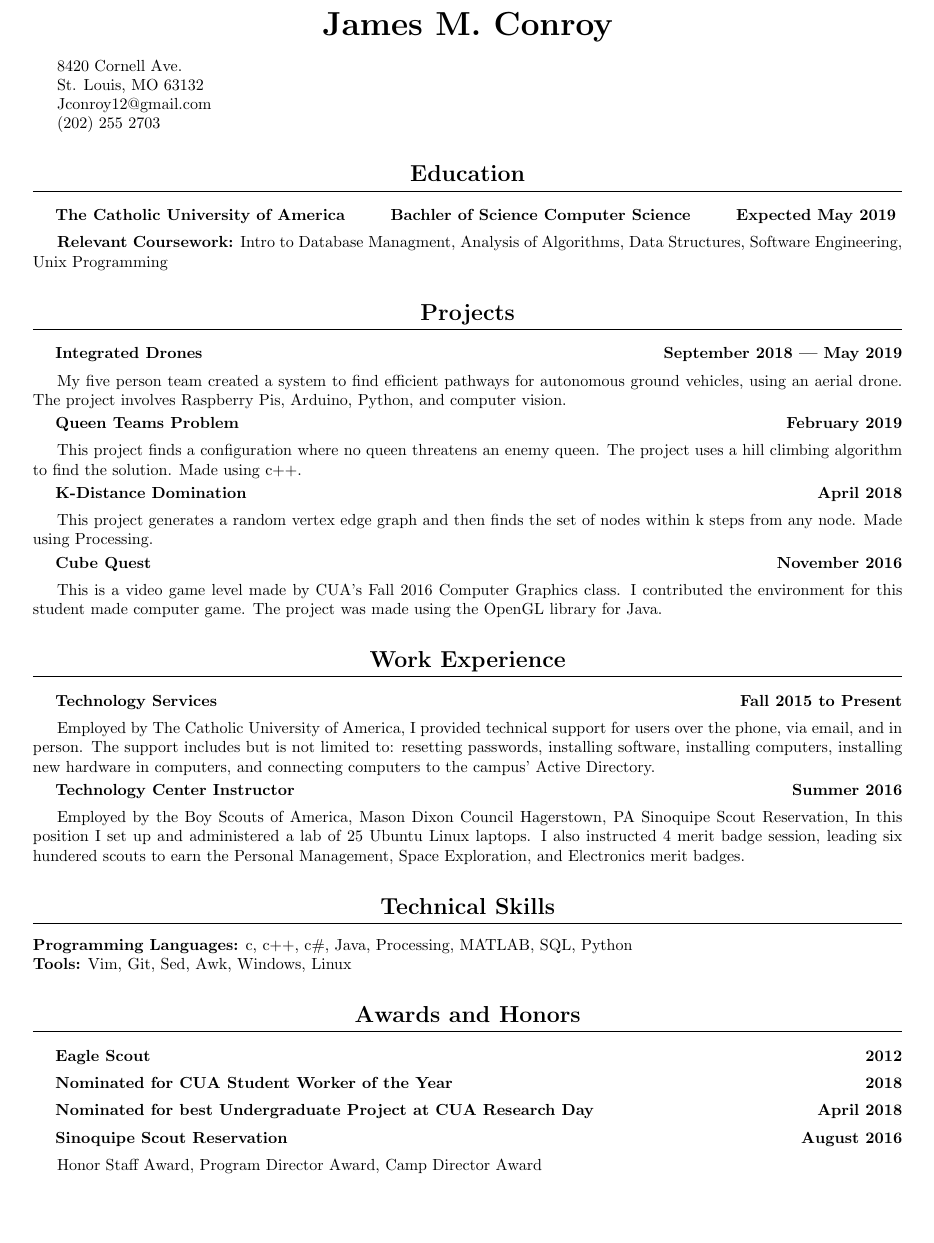
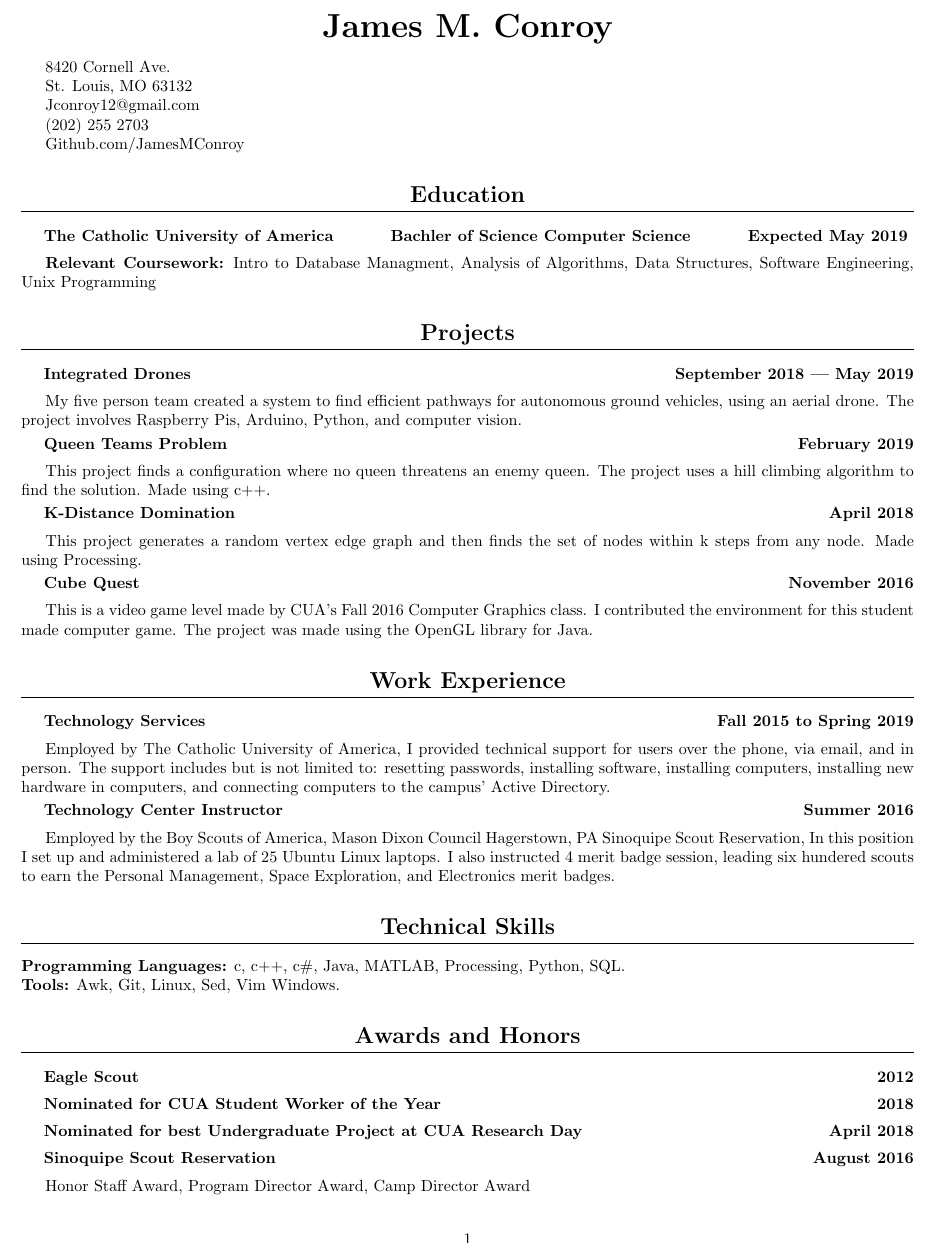
Before and after one commit to JamesMConroy/Resume, a LaTeX document (ConroyJames.tex): part of the page, cut so that both start at the same text, the shorter picture padded with empty space. Compiled offline with pdfLaTeX.

Commit message:
Address and Margin Change
added GitHub to address section
margin changed to 0.4 in
updated Technology Services work dates
sorted Technical Skills alphabetically

```diff
--- a/ConroyJames.tex
+++ b/ConroyJames.tex
@@ -2,7 +2,7 @@
 % Packages
 \usepackage{titlesec}
 \usepackage{titling}
-\usepackage[margin=0.5in]{geometry}
+\usepackage[margin=0.4in]{geometry}
 
 % Format Sections
 \titleformat{\section}
@@ -45,6 +45,8 @@
 
 	(202) 255 2703
 
+	Github.com/JamesMConroy
+
 }
 
 \author{James M. Conroy}
@@ -81,7 +83,7 @@ This is a video game level made by CUA's Fall 2016 Computer Graphics class.
 I contributed the environment for this student made computer game.
 The project was made using the OpenGL library for Java.
 \section{Work Experience}
-\subsection{Technology Services \hfill Fall 2015 to Present}
+\subsection{Technology Services \hfill Fall 2015 to Spring 2019}
 Employed by The Catholic University of America,
 I provided technical support for users over the phone, via email, and in person.
 The support includes but is not limited to:
@@ -108,17 +110,17 @@ c,
 c++,
 c\#,
 Java,
+MATLAB,
 Processing,
-MATLAB,
-SQL,
-Python \\
+Python,
+SQL.\\
 \textbf{Tools:}
-Vim,
+Awk,
 Git,
+Linux,
 Sed,
-Awk,
-Windows,
-Linux
+Vim
+Windows.
 
 \section{Awards and Honors}
 \subsection{Eagle Scout \hfill 2012}
```
Also changed, not shown: ConroyJames.pdf.
